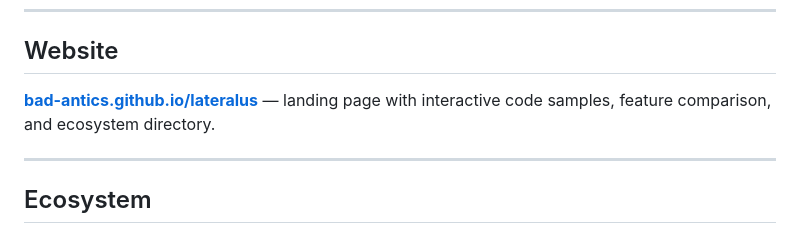
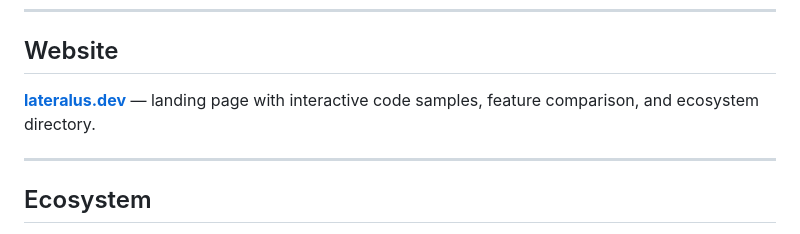
Before and after one commit to bad-antics/lateralus-lang, a Markdown page: README.md, the part around one of its changes. Drawn GitHub-style.

Commit message:
docs: update site links to lateralus.dev

```diff
--- a/README.md
+++ b/README.md
@@ -401,7 +401,7 @@ lateralus-lang/
 
 ## Website
 
-**[bad-antics.github.io/lateralus](https://bad-antics.github.io/lateralus/)** — landing page with interactive code samples, feature comparison, and ecosystem directory.
+**[lateralus.dev](https://lateralus.dev/)** — landing page with interactive code samples, feature comparison, and ecosystem directory.
 
 ---
 
```
Also changed, not shown: other parts of README.md (+1 -1 lines).
